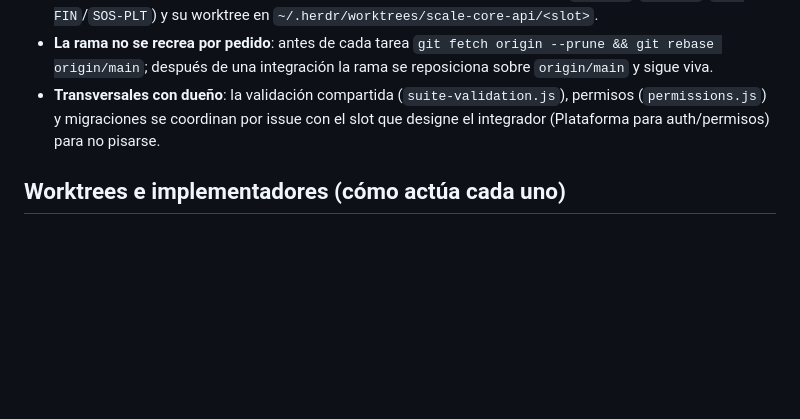
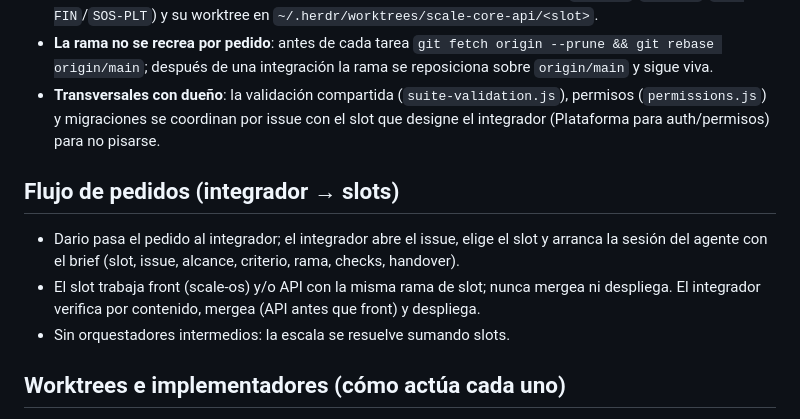
Before and after one commit to dariodeoli/scale-core-api, a Markdown page: AGENTS.md, the part around the change. Drawn GitHub-style; blank space fills up the shorter version.

Commit message:
docs(agents): flujo de pedidos integrador → slots
Refs #6

```diff
--- a/AGENTS.md
+++ b/AGENTS.md
@@ -18,6 +18,11 @@
 - **La rama no se recrea por pedido**: antes de cada tarea `git fetch origin --prune && git rebase origin/main`; después de una integración la rama se reposiciona sobre `origin/main` y sigue viva.
 - **Transversales con dueño**: la validación compartida (`suite-validation.js`), permisos (`permissions.js`) y migraciones se coordinan por issue con el slot que designe el integrador (Plataforma para auth/permisos) para no pisarse.
 
+## Flujo de pedidos (integrador → slots)
+- Dario pasa el pedido al integrador; el integrador abre el issue, elige el slot y arranca la sesión del agente con el brief (slot, issue, alcance, criterio, rama, checks, handover).
+- El slot trabaja front (scale-os) y/o API con la misma rama de slot; nunca mergea ni despliega. El integrador verifica por contenido, mergea (API antes que front) y despliega.
+- Sin orquestadores intermedios: la escala se resuelve sumando slots.
+
 ## Worktrees e implementadores (cómo actúa cada uno)
 - **Implementador (agente en worktree)**: trabaja SOLO en su rama de slot dentro de su worktree; nunca toca `main` ni despliega. Rebase sobre `origin/main` antes de empezar; entrega por push a `origin/<su-rama>` con handover (rama, commits, rutas, verificaciones). Prohibido: mergear/pushear a main, resolver conflictos sobre main, borrar o arreglar refs.
 - **Integrador (sesión sobre main)**: único que mergea y pushea `main`, siempre con `MOBOS_INTEGRATOR=1`; integra una rama por vez, verifica el árbol mergeado y ante conflicto real **para y consulta**. El deploy de producción es exclusivo de Dario con el comando de release.
```
